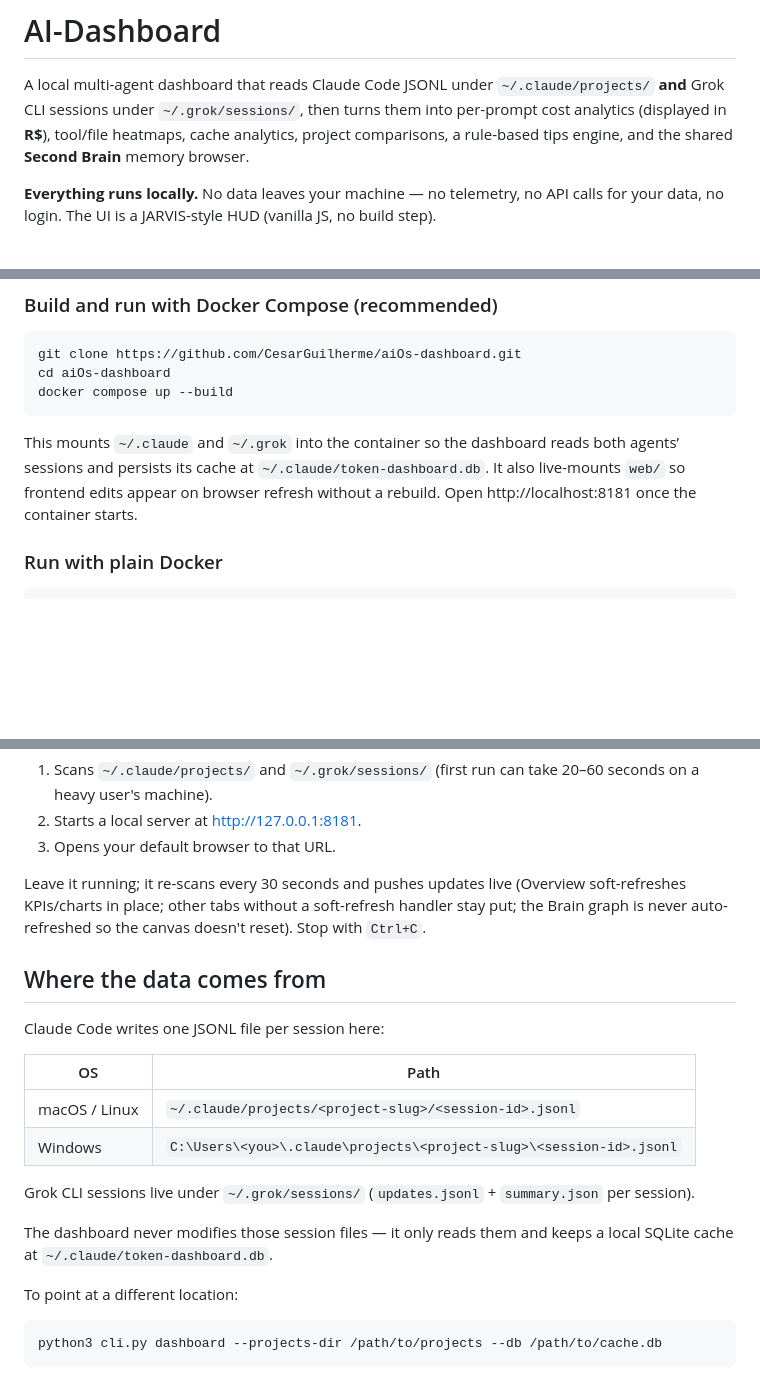
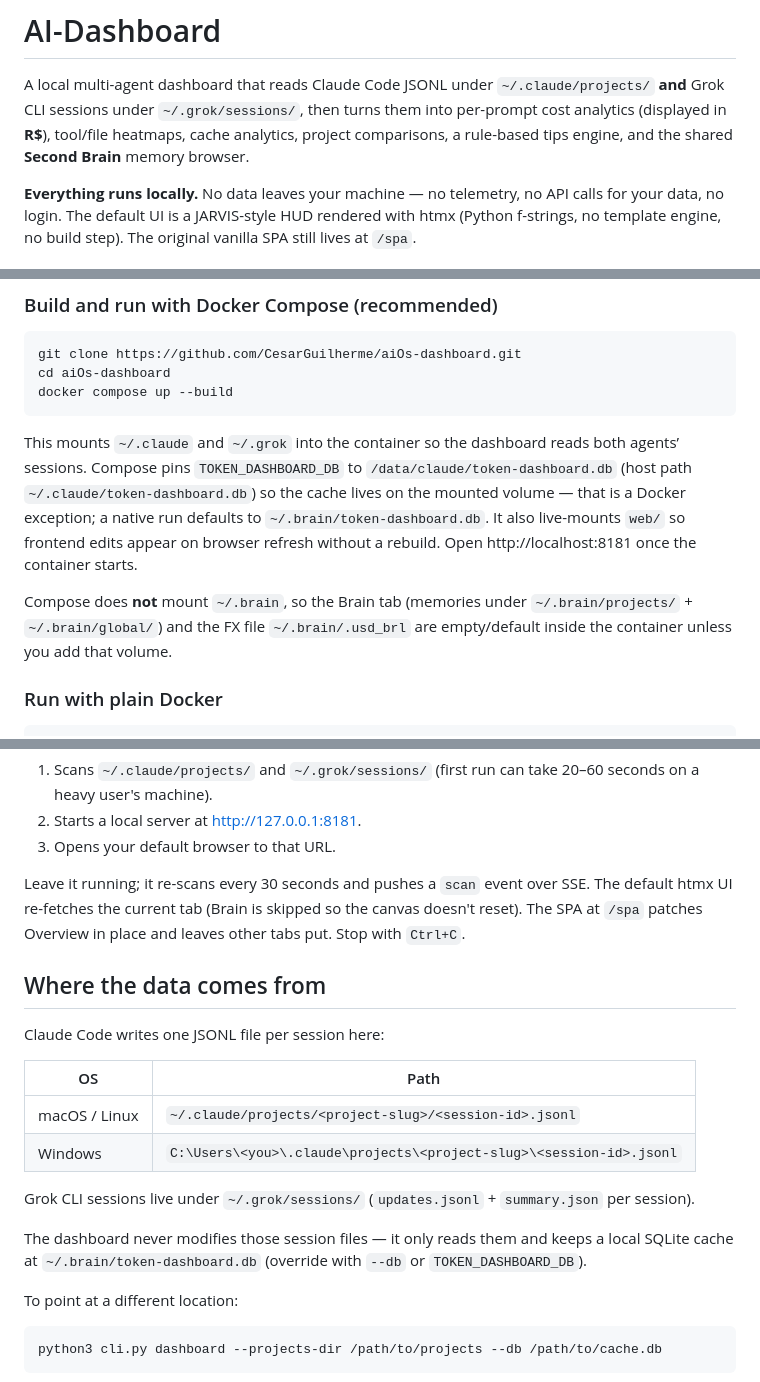
Before and after one commit to CesarGuilherme/aiOs-dashboard, a Markdown page: README.md, 3 parts joined by grey strips. Drawn GitHub-style; blank space fills up the shorter version.

````diff
--- a/README.md
+++ b/README.md
@@ -2,7 +2,7 @@
 
 A local multi-agent dashboard that reads Claude Code JSONL under `~/.claude/projects/` **and** Grok CLI sessions under `~/.grok/sessions/`, then turns them into per-prompt cost analytics (displayed in **R$**), tool/file heatmaps, cache analytics, project comparisons, a rule-based tips engine, and the shared **Second Brain** memory browser.
 
-**Everything runs locally.** No data leaves your machine — no telemetry, no API calls for your data, no login. The UI is a JARVIS-style HUD (vanilla JS, no build step).
+**Everything runs locally.** No data leaves your machine — no telemetry, no API calls for your data, no login. The default UI is a JARVIS-style HUD rendered with htmx (Python f-strings, no template engine, no build step). The original vanilla SPA still lives at `/spa`.
 
 ![Overview — KPIs, source filter, daily charts](docs/images/dashboard-overview-top.jpg)
 
@@ -52,7 +52,9 @@ cd aiOs-dashboard
 docker compose up --build
 ```
 
-This mounts `~/.claude` and `~/.grok` into the container so the dashboard reads both agents’ sessions and persists its cache at `~/.claude/token-dashboard.db`. It also live-mounts `web/` so frontend edits appear on browser refresh without a rebuild. Open http://localhost:8181 once the container starts.
+This mounts `~/.claude` and `~/.grok` into the container so the dashboard reads both agents’ sessions. Compose pins `TOKEN_DASHBOARD_DB` to `/data/claude/token-dashboard.db` (host path `~/.claude/token-dashboard.db`) so the cache lives on the mounted volume — that is a Docker exception; a native run defaults to `~/.brain/token-dashboard.db`. It also live-mounts `web/` so frontend edits appear on browser refresh without a rebuild. Open http://localhost:8181 once the container starts.
+
+Compose does **not** mount `~/.brain`, so the Brain tab (memories under `~/.brain/projects/` + `~/.brain/global/`) and the FX file `~/.brain/.usd_brl` are empty/default inside the container unless you add that volume.
 
 ### Run with plain Docker
 
@@ -88,7 +90,7 @@ The command:
 2. Starts a local server at http://127.0.0.1:8181.
 3. Opens your default browser to that URL.
 
-Leave it running; it re-scans every 30 seconds and pushes updates live (Overview soft-refreshes KPIs/charts in place; other tabs without a soft-refresh handler stay put; the Brain graph is never auto-refreshed so the canvas doesn't reset). Stop with `Ctrl+C`.
+Leave it running; it re-scans every 30 seconds and pushes a `scan` event over SSE. The default htmx UI re-fetches the current tab (Brain is skipped so the canvas doesn't reset). The SPA at `/spa` patches Overview in place and leaves other tabs put. Stop with `Ctrl+C`.
 
 ## Where the data comes from
 
@@ -101,7 +103,7 @@ Claude Code writes one JSONL file per session here:
 
 Grok CLI sessions live under `~/.grok/sessions/` (`updates.jsonl` + `summary.json` per session).
 
-The dashboard never modifies those session files — it only reads them and keeps a local SQLite cache at `~/.claude/token-dashboard.db`.
+The dashboard never modifies those session files — it only reads them and keeps a local SQLite cache at `~/.brain/token-dashboard.db` (override with `--db` or `TOKEN_DASHBOARD_DB`).
 
 To point at a different location:
 
````
Also changed, not shown: other parts of README.md (+11 -11 lines).
